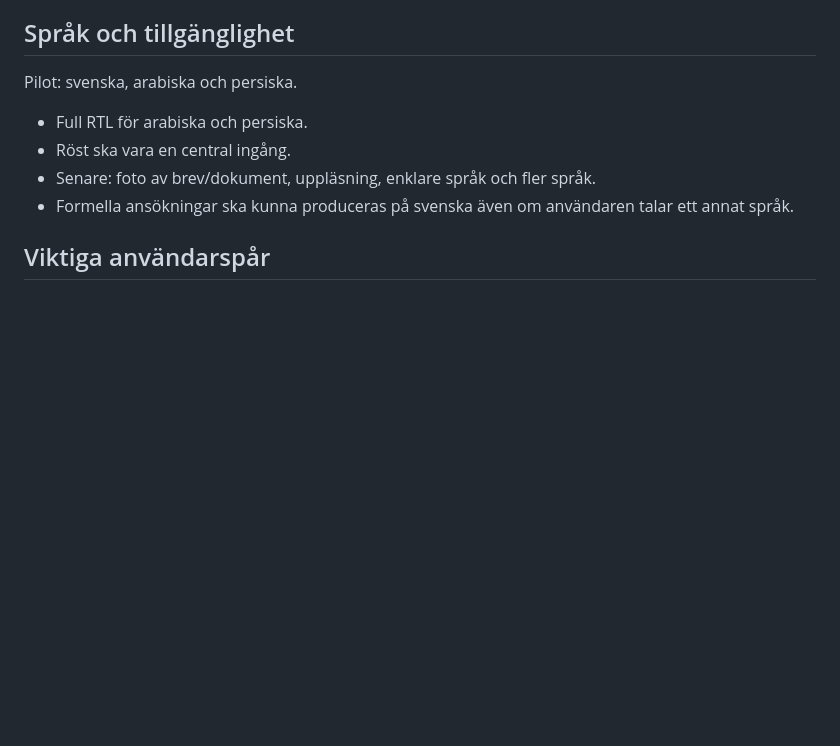
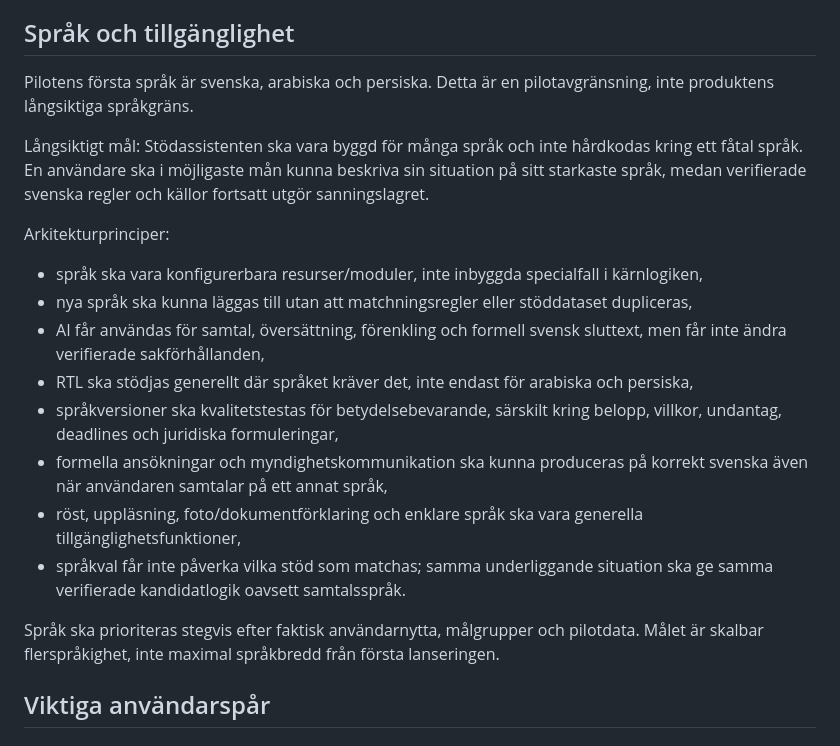
Before and after one commit to hvsamanyousif-prog/stodassistenten-pilot, a Markdown page: docs/PRODUCT_VISION.md, the part around the change. GitHub-like rendering; blank space fills up the shorter version.

Commit message:
Clarify multilingual product vision beyond pilot languages

```diff
--- a/docs/PRODUCT_VISION.md
+++ b/docs/PRODUCT_VISION.md
@@ -28,12 +28,21 @@ Positionering: inte en bidragsdatabas, utan en handlingsmotor mellan ett livspro
 
 ## Språk och tillgänglighet
 
-Pilot: svenska, arabiska och persiska.
+Pilotens första språk är svenska, arabiska och persiska. Detta är en pilotavgränsning, inte produktens långsiktiga språkgräns.
 
-- Full RTL för arabiska och persiska.
-- Röst ska vara en central ingång.
-- Senare: foto av brev/dokument, uppläsning, enklare språk och fler språk.
-- Formella ansökningar ska kunna produceras på svenska även om användaren talar ett annat språk.
+Långsiktigt mål: Stödassistenten ska vara byggd för många språk och inte hårdkodas kring ett fåtal språk. En användare ska i möjligaste mån kunna beskriva sin situation på sitt starkaste språk, medan verifierade svenska regler och källor fortsatt utgör sanningslagret.
+
+Arkitekturprinciper:
+- språk ska vara konfigurerbara resurser/moduler, inte inbyggda specialfall i kärnlogiken,
+- nya språk ska kunna läggas till utan att matchningsregler eller stöddataset dupliceras,
+- AI får användas för samtal, översättning, förenkling och formell svensk sluttext, men får inte ändra verifierade sakförhållanden,
+- RTL ska stödjas generellt där språket kräver det, inte endast för arabiska och persiska,
+- språkversioner ska kvalitetstestas för betydelsebevarande, särskilt kring belopp, villkor, undantag, deadlines och juridiska formuleringar,
+- formella ansökningar och myndighetskommunikation ska kunna produceras på korrekt svenska även när användaren samtalar på ett annat språk,
+- röst, uppläsning, foto/dokumentförklaring och enklare språk ska vara generella tillgänglighetsfunktioner,
+- språkval får inte påverka vilka stöd som matchas; samma underliggande situation ska ge samma verifierade kandidatlogik oavsett samtalsspråk.
+
+Språk ska prioriteras stegvis efter faktisk användarnytta, målgrupper och pilotdata. Målet är skalbar flerspråkighet, inte maximal språkbredd från första lanseringen.
 
 ## Viktiga användarspår
 
```
